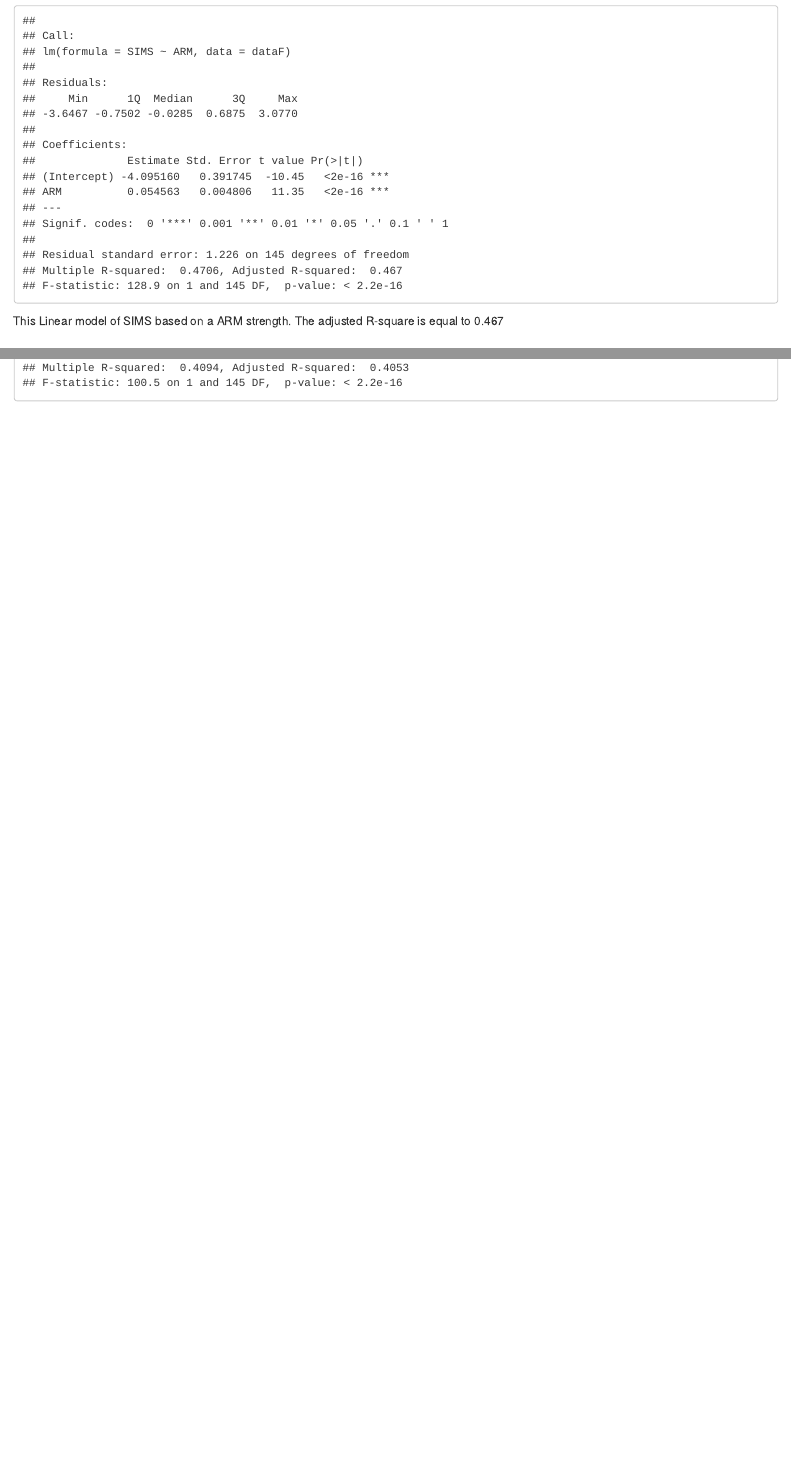
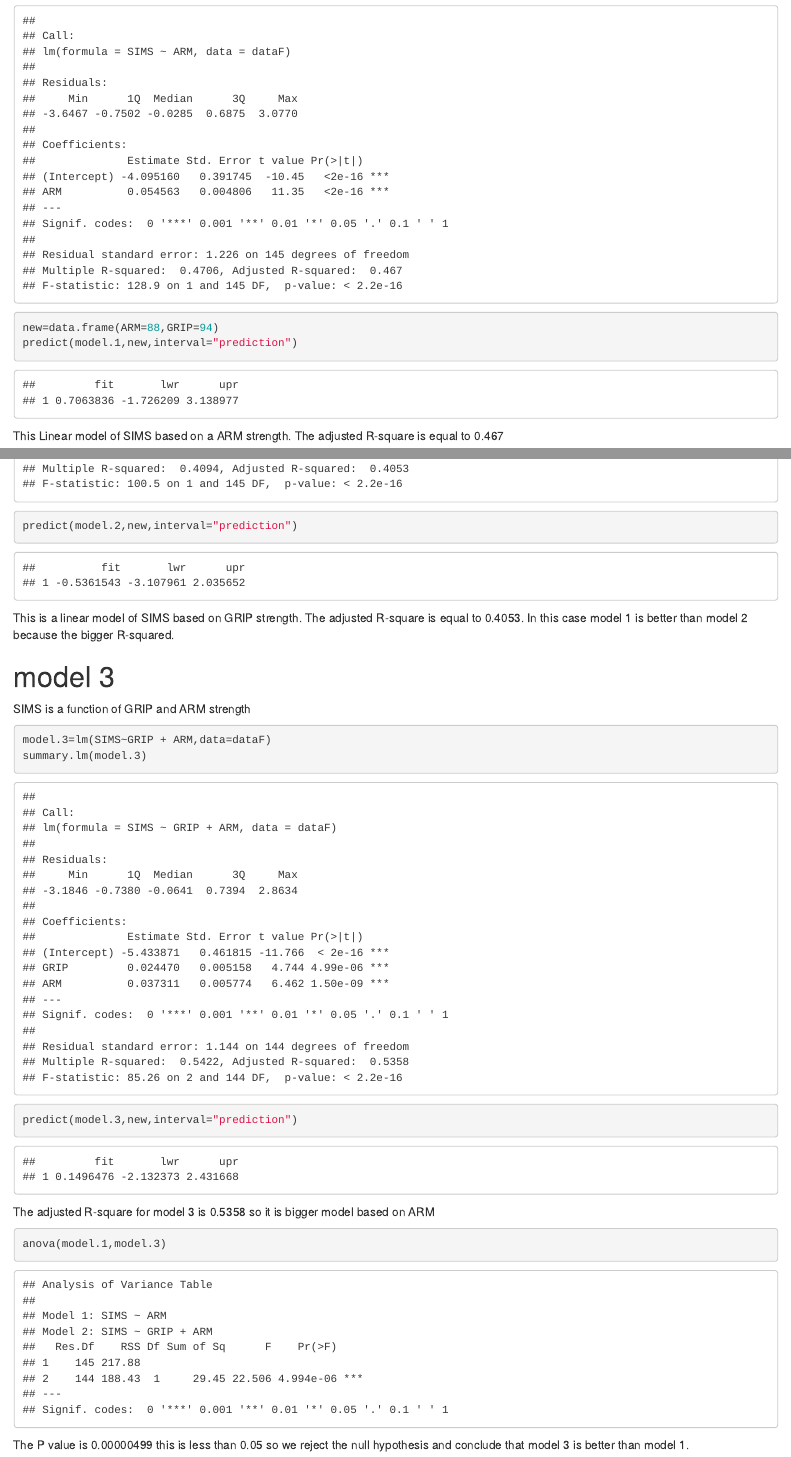
Before and after one commit to Cfajardo96/LMwithPRED, an R Markdown document (LMwithPRED.Rmd): the page in a window 1100 px wide, from 1620 px down, and a second part further down, joined at a grey line. The pictures show the output file LMwithPRED.html that the author committed with the source, opened offline.

Commit message:
Final Push

````diff
--- a/LMwithPRED.Rmd
+++ b/LMwithPRED.Rmd
@@ -39,6 +39,8 @@ basicNN + geom_point()+ geom_smooth(method=lm)
 ```{r}
 model.1=lm(SIMS~ARM,data=dataF)
 summary.lm(model.1)
+new=data.frame(ARM=88,GRIP=94)
+predict(model.1,new,interval="prediction")
 ```
 This Linear model of SIMS based on a ARM strength. The adjusted R-square is equal to 0.467
 
@@ -64,4 +66,21 @@ basicNN + geom_point()+ geom_smooth(method=lm)
 ```{r}
 model.2=lm(SIMS~GRIP,data=dataF)
 summary.lm(model.2)
+predict(model.2,new,interval="prediction")
 ```
+This is a linear model of SIMS based on GRIP strength. The adjusted R-square is equal to 0.4053. In this case model 1 is better than model 2 because the bigger R-squared.
+
+# model 3
+SIMS is a function of GRIP and ARM strength
+
+```{r}
+model.3=lm(SIMS~GRIP + ARM,data=dataF)
+summary.lm(model.3)
+predict(model.3,new,interval="prediction")
+```
+The adjusted R-square for model 3 is 0.5358 so it is bigger model based on ARM
+
+```{r}
+anova(model.1,model.3)
+```
+The P value is 0.00000499 this is less than 0.05 so we reject the null hypothesis and conclude that model 3 is better than model 1.
````
Also changed, not shown: LMwithPRED.html.
